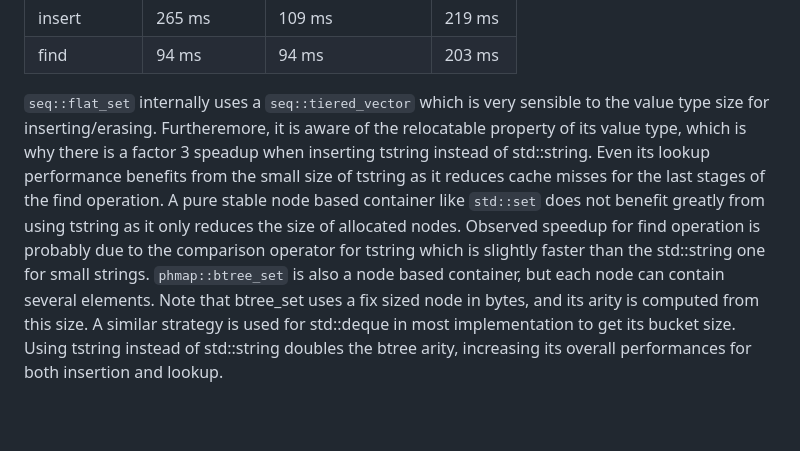
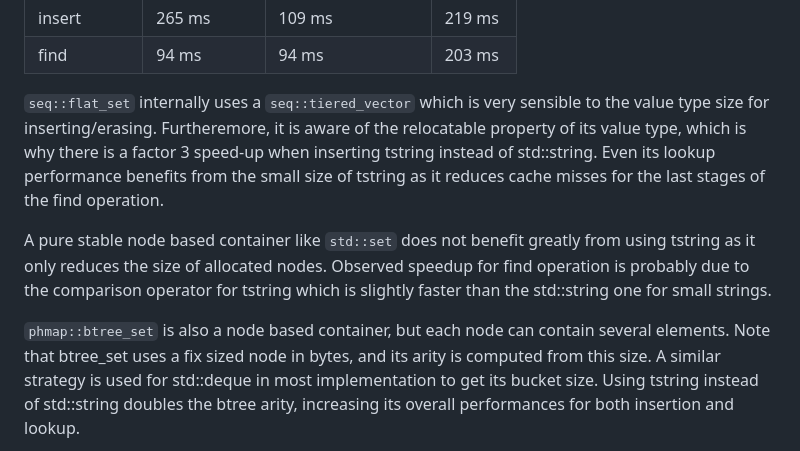
Before and after one commit to Thermadiag/seq, a Markdown page: docs/tiny_string.md, the part around the change. GitHub-like rendering; blank space fills up the shorter version.

Commit message:
Updated documentation

```diff
--- a/docs/tiny_string.md
+++ b/docs/tiny_string.md
@@ -72,8 +72,10 @@ insert              |        265 ms      |        109 ms      |        219 ms
 find                |         94 ms      |         94 ms      |        203 ms      |
 
 
-`seq::flat_set` internally uses a `seq::tiered_vector` which is very sensible to the value type size for inserting/erasing. Furtheremore, it is aware of the relocatable property of its value type, which is why there is a factor 3 speadup when inserting tstring instead of std::string. Even its lookup performance benefits from the small size of tstring as it reduces cache misses for the last stages of the find operation.
+`seq::flat_set` internally uses a `seq::tiered_vector` which is very sensible to the value type size for inserting/erasing. Furtheremore, it is aware of the relocatable property of its value type, which is why there is a factor 3 speed-up when inserting tstring instead of std::string. Even its lookup performance benefits from the small size of tstring as it reduces cache misses for the last stages of the find operation.
+
 A pure stable node based container like `std::set` does not benefit greatly from using tstring as it only reduces the size of allocated nodes. Observed speedup for find operation is probably due to the comparison operator for tstring which is slightly faster than the std::string one for small strings.
+
 `phmap::btree_set` is also a node based container, but each node can contain several elements. Note that btree_set uses a fix sized node in bytes, and its arity is computed from this size. A similar strategy is used for std::deque in most implementation to get its bucket size. Using tstring instead of std::string doubles the btree arity, increasing its overall performances for both insertion and lookup.
 
 Within the `seq` library, the following containers provide optimizations for relocatable types:
```
